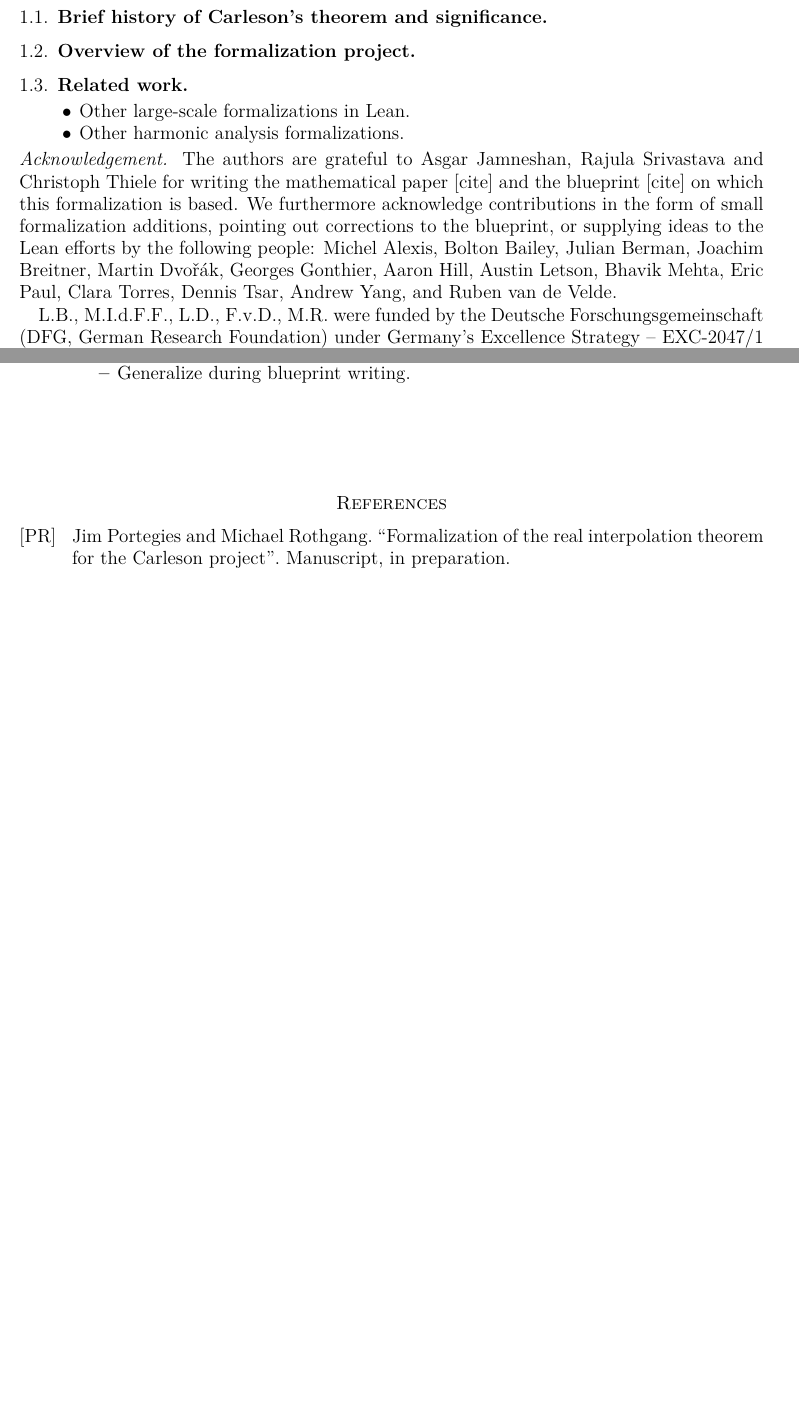
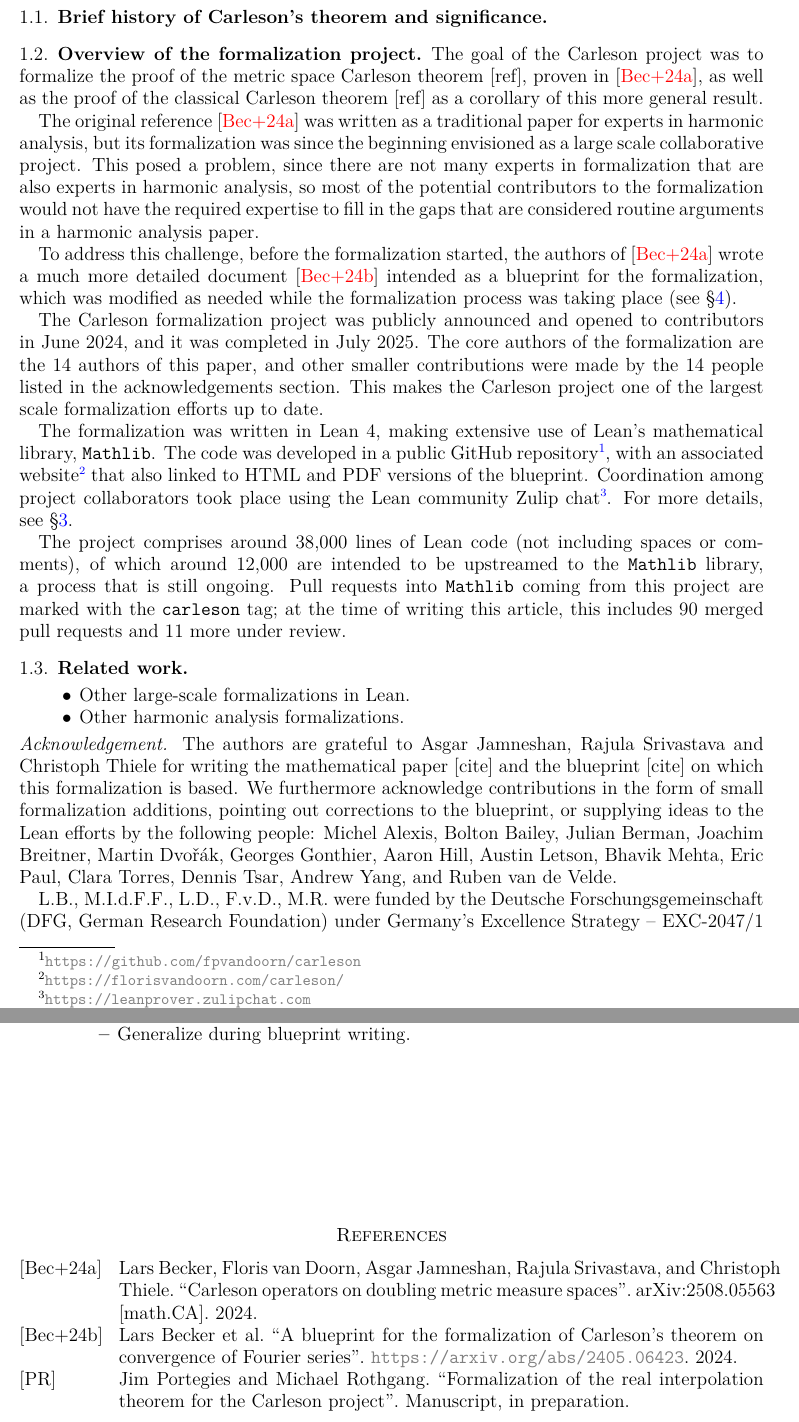
Before and after one commit to fpvandoorn/carleson, a LaTeX paper (paper/main.tex): two parts of pages 2 and 5 of 6 before the commit and two parts of pages 2 and 6 of 7 after it, joined at a grey line, cut so that both start at the same text, the shorter picture padded with empty space. Compiled offline with pdfLaTeX.

Commit message:
Add Section 1.2 of the paper (#543)

```diff
--- a/paper/main.tex
+++ b/paper/main.tex
@@ -11,6 +11,7 @@
 
 \usepackage[]{minted}
 \newcommand{\lean}[1]{\mintinline{lean}{#1}}
+\usepackage{xspace}
 
 \DeclarePairedDelimiter{\abs}{\lvert}{\rvert}
 \newcommand*{\ud}{\, \mathrm{d}}
@@ -19,13 +20,15 @@
 \newcommand{\nnreal}{\real_{\ge0}}
 \newcommand{\ennreal}{\overline{\real_{\ge0}}}
 
+\newcommand{\mathlib}{\texttt{Mathlib}\xspace}
+
 % These options can be changed later; these may be personal preferences.
 \hypersetup{
   bookmarks,bookmarksopen,bookmarksnumbered,
   colorlinks = true,
   linkcolor  = blue,
   citecolor  = red,
-  urlcolor   = grey,
+  urlcolor   = gray,
   breaklinks
 }
 % maxbibnames: List all authors in the bibliography for up to 5 authors. Use up to 4 names for determining the label. Choose alphabetical style.
@@ -124,6 +127,19 @@ collaborative effort, written and developed in public.
 \subsection{Brief history of Carleson's theorem and significance}\label{subsec:history}
 
 \subsection{Overview of the formalization project}\label{subsec:overview}
+% TODO: I assume that the classical and generalized Carleson theorems will already be mentioned in the previous subsection, so that I can cite them here.
+The goal of the Carleson project was to formalize the proof of the metric space Carleson theorem [ref], proven in \cite{ThieleCarlesonPreprint}, as well as the proof of the classical Carleson theorem [ref] as a corollary of this more general result.
+
+The original reference \cite{ThieleCarlesonPreprint} was written as a traditional paper for experts in harmonic analysis, but its formalization was since the beginning envisioned as a large scale collaborative project. This posed a problem, since there are not many experts in formalization that are also experts in harmonic analysis, so most of the potential contributors to the formalization would not have the required expertise to fill in the gaps that are considered routine arguments in a harmonic analysis paper.
+
+To address this challenge, before the formalization started, the authors of \cite{ThieleCarlesonPreprint} wrote a much more detailed document \cite{CarlesonBlueprint} intended as a blueprint for the formalization, which was modified as needed while the formalization process was taking place (see \S\ref{sec:blueprint}).
+
+The Carleson formalization project was publicly announced and opened to contributors in June 2024, and it was completed in July 2025. The core authors of the formalization are the 14 authors of this paper, and other smaller contributions were made by the 14 people listed in the acknowledgements section. This makes the Carleson project one of the largest scale formalization efforts up to date.
+
+The formalization was written in Lean 4, making extensive use of Lean's mathematical library, \mathlib. The code was developed in a public GitHub repository\footnote{\url{https://github.com/fpvandoorn/carleson}}, with an associated website\footnote{\url{https://florisvandoorn.com/carleson/}} that also linked to HTML and PDF versions of the blueprint. Coordination among project collaborators took place using the Lean community Zulip chat\footnote{\url{https://leanprover.zulipchat.com}}. For more details, see \S\ref{sec:org}.
+
+%TODO: update stats before submitting
+The project comprises around 38,000 lines of Lean code (not including spaces or comments), of which around 12,000 are intended to be upstreamed to the \mathlib library, a process that is still ongoing. Pull requests into \mathlib coming from this project are marked with the \lean{carleson} tag; at the time of writing this article, this includes 90 merged pull requests and 11 more under review.
 
 \subsection{Related work}\label{subsec:rel_work}
 \begin{itemize}
```
Also changed, not shown: paper/references.bib (+7 -0 lines), paper/main.tex (1 more changed lines).
